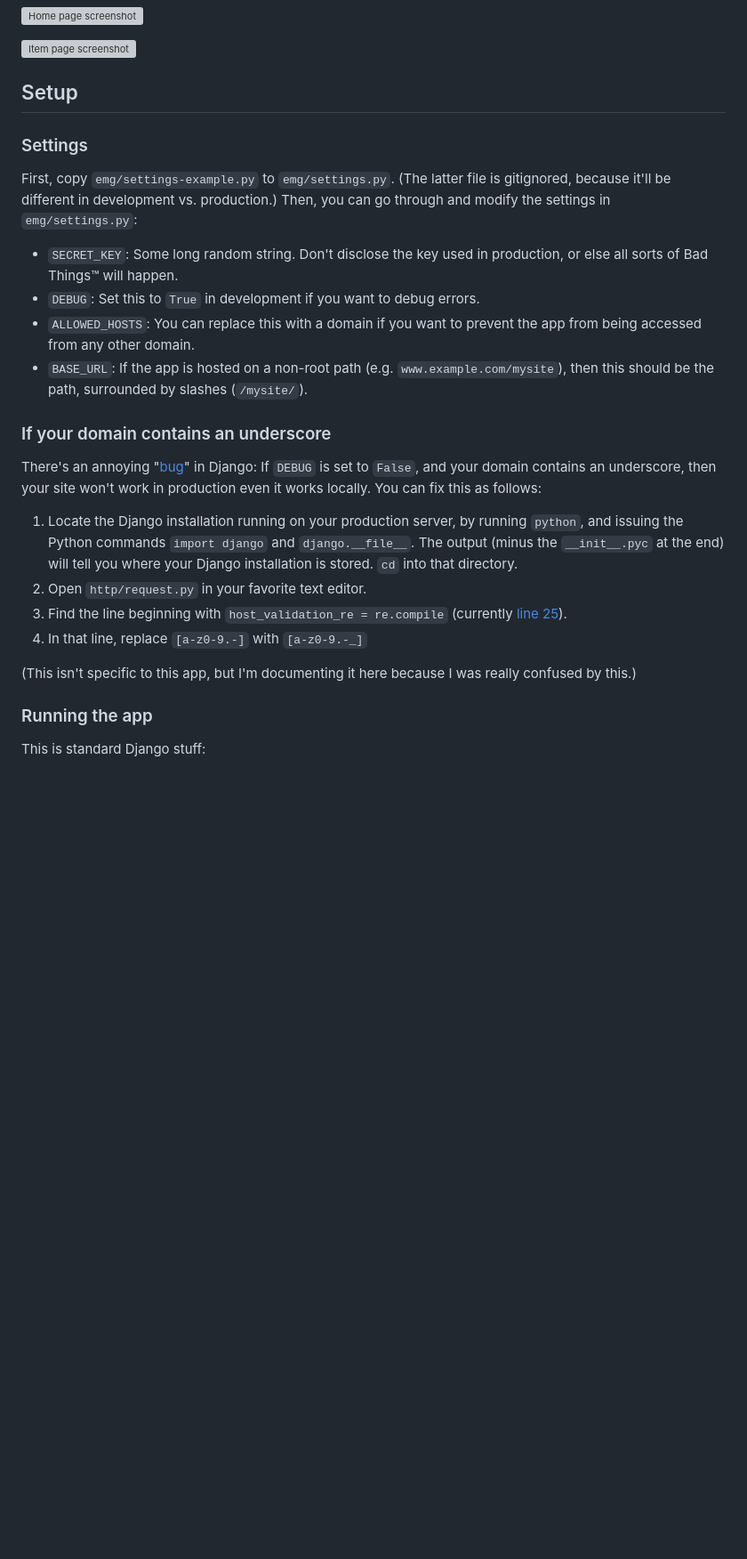
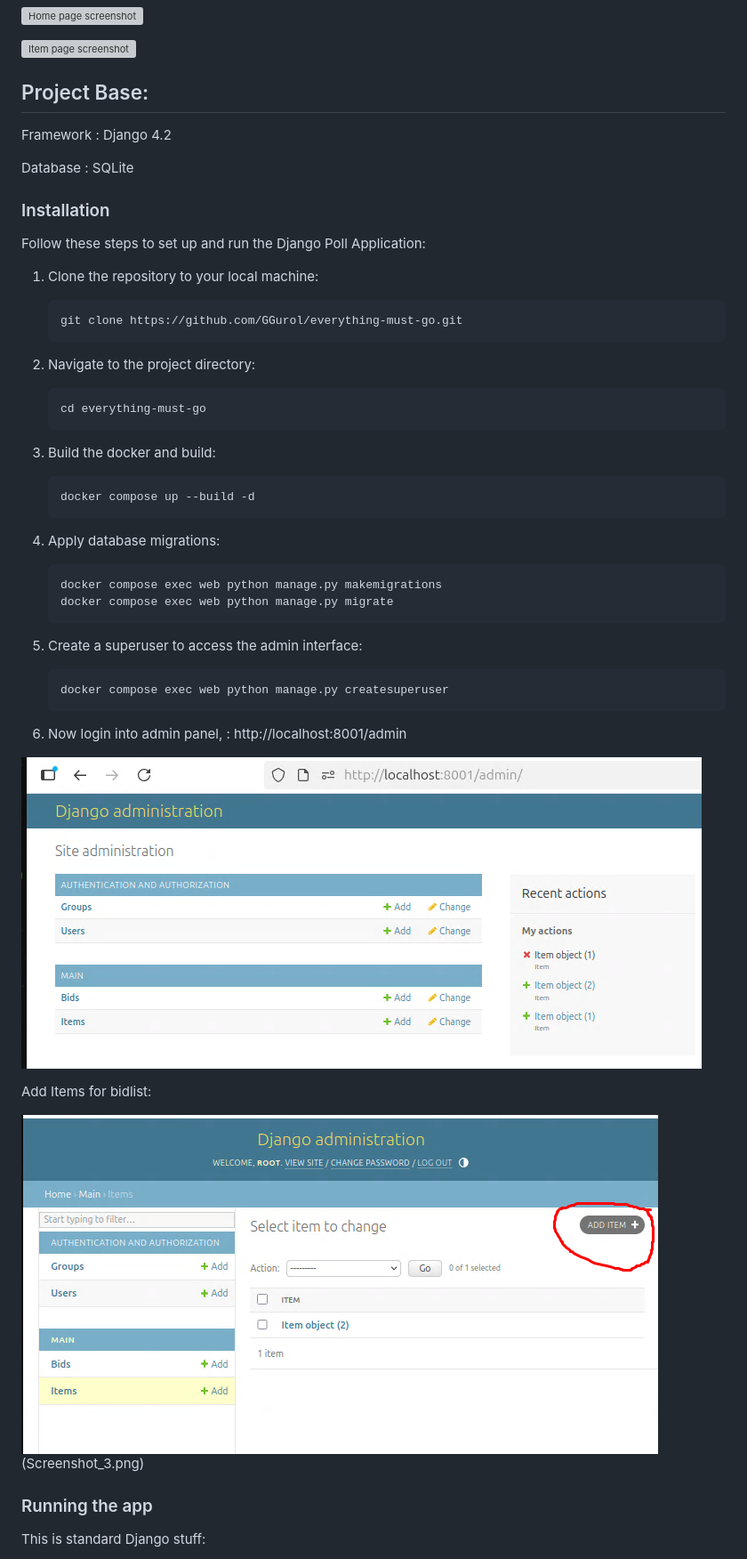
Before and after one commit to GGurol/everything-must-go, a Markdown page: README.md, the part around the change. Shown: that part at 89% size. Rendered like a GitHub page; pictures changed too: Screenshot_1.png (added), Screenshot_2.png (added); blank space fills up the shorter version; grey boxes are pictures that could not be loaded.

````diff
--- a/README.md
+++ b/README.md
@@ -8,27 +8,66 @@ There's no mechanism for payment processing - the app merely notes how much each
 
 ![Item page screenshot](http://i.imgur.com/cw5PHKb.png)
 
-## Setup
+## Project Base:
 
-### Settings
+Framework : Django 4.2
 
-First, copy `emg/settings-example.py` to `emg/settings.py`. (The latter file is gitignored, because it'll be different in development vs. production.) Then, you can go through and modify the settings in `emg/settings.py`:
+Database : SQLite
 
-* `SECRET_KEY`: Some long random string. Don't disclose the key used in production, or else all sorts of Bad Things™ will happen.
-* `DEBUG`: Set this to `True` in development if you want to debug errors.
-* `ALLOWED_HOSTS`: You can replace this with a domain if you want to prevent the app from being accessed from any other domain.
-* `BASE_URL`: If the app is hosted on a non-root path (e.g. `www.example.com/mysite`), then this should be the path, surrounded by slashes (`/mysite/`).
 
-### If your domain contains an underscore
+### Installation
 
-There's an annoying "[bug](https://code.djangoproject.com/ticket/19952)" in Django: If `DEBUG` is set to `False`, and your domain contains an underscore, then your site won't work in production even it works locally. You can fix this as follows:
+Follow these steps to set up and run the Django Poll Application:
 
-1. Locate the Django installation running on your production server, by running `python`, and issuing the Python commands `import django` and `django.__file__`. The output (minus the `__init__.pyc` at the end) will tell you where your Django installation is stored. `cd` into that directory.
-2. Open `http/request.py` in your favorite text editor.
-3. Find the line beginning with `host_validation_re = re.compile` (currently [line 25](https://github.com/django/django/blob/b0c56b895fd2694d7f5d4595bdbbc41916607f45/django/http/request.py#L25)).
-4. In that line, replace `[a-z0-9.-]` with `[a-z0-9.-_]`
+1. Clone the repository to your local machine:
 
-(This isn't specific to this app, but I'm documenting it here because I was really confused by this.)
+   ```bash
+   git clone https://github.com/GGurol/everything-must-go.git
+   ```
+
+2. Navigate to the project directory:
+
+   ```bash
+   cd everything-must-go
+   ```
+
+3. Build the docker and build:
+
+   ```bash
+   docker compose up --build -d
+   ```
+
+4. Apply database migrations:
+
+   ```bash
+   docker compose exec web python manage.py makemigrations
+   docker compose exec web python manage.py migrate
+   ```
+
+5. Create a superuser to access the admin interface:
+
+   ```bash
+   docker compose exec web python manage.py createsuperuser
+   ```
+
+
+6. Now login into admin panel, : http://localhost:8001/admin
+
+![Admin panel screenshot](Screenshot_1.png)
+
+Add Items for bidlist:
+
+![Add items](Screenshot_2.png)
+(Screenshot_3.png)
+
+
+
+
+
+
+
+
+
 
 ### Running the app
 
````
Also changed, not shown: Screenshot_3.png (added), 1 other file.
